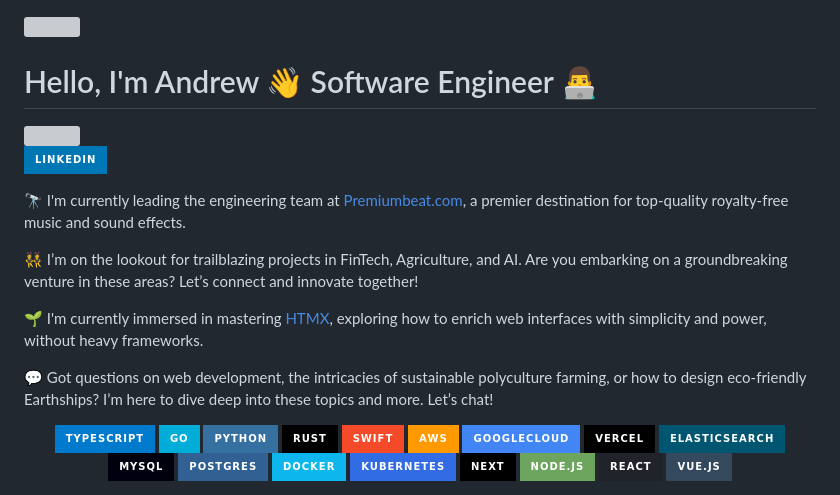
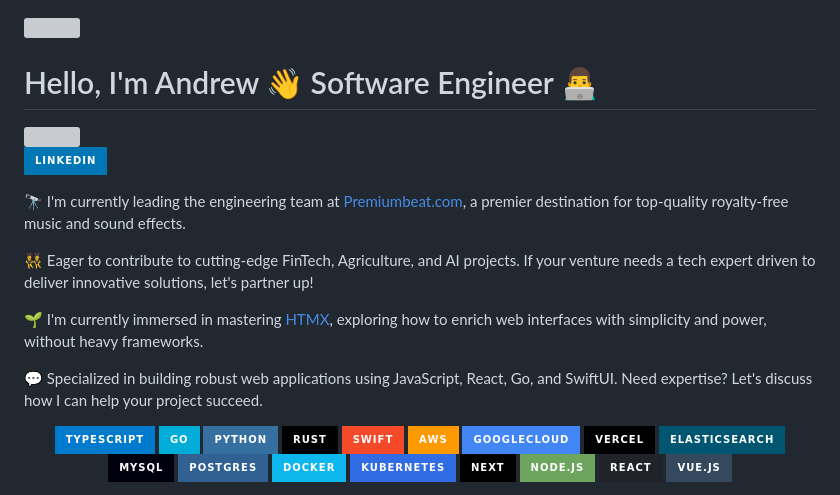
Before and after one commit to apl9000/apl9000, a Markdown page: README.md, the part around the change. Drawn GitHub-style; badges without logos; grey boxes are pictures that could not be loaded.

```diff
--- a/README.md
+++ b/README.md
@@ -1,8 +1,4 @@
 <img src="https://media.giphy.com/media/v1.Y2lkPTc5MGI3NjExajI0ejZjbW5mdm1tOGFtanE1MGtkYjl4YnV1NXpya201bzUxYmF6aCZlcD12MV9pbnRlcm5hbF9naWZfYnlfaWQmY3Q9Zw/lidqP5DHoMTCg/giphy.gif" width="100%">
-
-
-
-
 
 # Hello, I'm Andrew 👋 Software Engineer 👨‍💻
 <img src="https://media.licdn.com/dms/image/D4E03AQEc0F9u7wlPyA/profile-displayphoto-shrink_400_400/0/1711141810211?e=1719446400&v=beta&t=fz1kva4sVzwrCjYn4MUQszo-MaZWThyuHwMbZfc5drc" width="25%">
@@ -12,11 +8,11 @@
 
 🔭 I'm currently leading the engineering team at [Premiumbeat.com](https://www.premiumbeat.com), a premier destination for top-quality royalty-free music and sound effects.
 
-👯 I’m on the lookout for trailblazing projects in FinTech, Agriculture, and AI. Are you embarking on a groundbreaking venture in these areas? Let’s connect and innovate together!
+👯 Eager to contribute to cutting-edge FinTech, Agriculture, and AI projects. If your venture needs a tech expert driven to deliver innovative solutions, let's partner up!
 
 🌱 I'm currently immersed in mastering [HTMX](https://htmx.org), exploring how to enrich web interfaces with simplicity and power, without heavy frameworks.
 
-💬 Got questions on web development, the intricacies of sustainable polyculture farming, or how to design eco-friendly Earthships? I’m here to dive deep into these topics and more. Let’s chat!
+💬 Specialized in building robust web applications using JavaScript, React, Go, and SwiftUI. Need expertise? Let's discuss how I can help your project succeed.
 
 </br>
 
```
